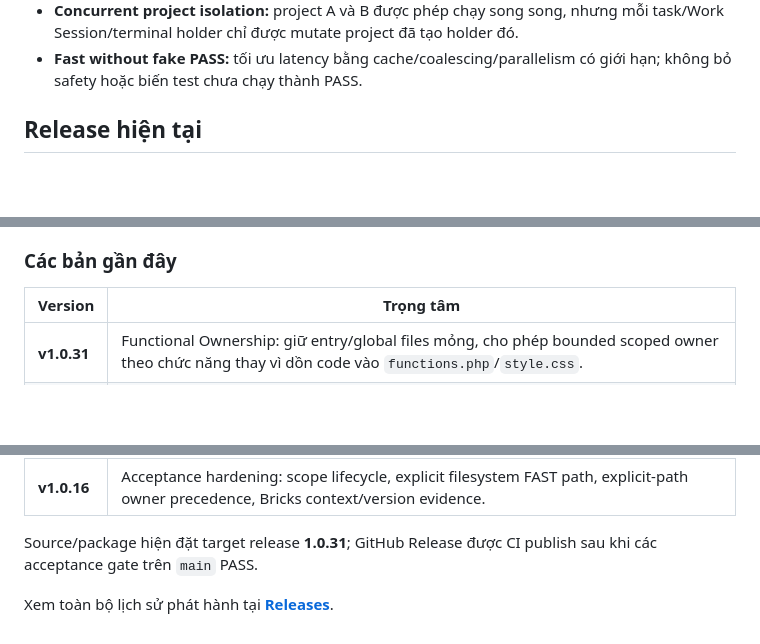
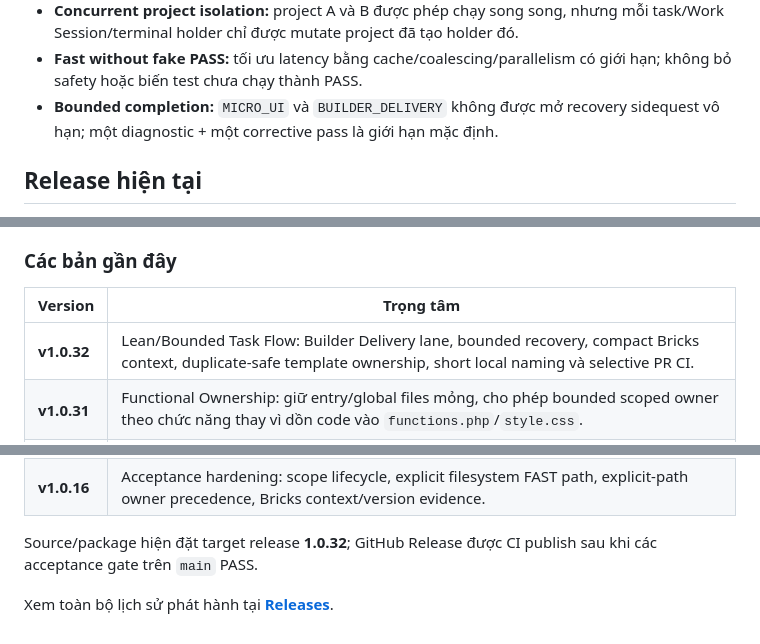
Before and after one commit to LuongVanDuy/chatcode, a Markdown page: README.md, 3 parts joined by grey strips. Rendered like a GitHub page; blank space fills up the shorter version.

```diff
--- a/README.md
+++ b/README.md
@@ -545,6 +539,7 @@ ChatCode được phát triển theo một số nguyên tắc chính:
 - **Framework-aware:** WordPress/WooCommerce/Bricks có lớp phân tích và skill chuyên biệt thay vì xử lý như codebase generic.
 - **Concurrent project isolation:** project A và B được phép chạy song song, nhưng mỗi task/Work Session/terminal holder chỉ được mutate project đã tạo holder đó.
 - **Fast without fake PASS:** tối ưu latency bằng cache/coalescing/parallelism có giới hạn; không bỏ safety hoặc biến test chưa chạy thành PASS.
+- **Bounded completion:** `MICRO_UI` và `BUILDER_DELIVERY` không được mở recovery sidequest vô hạn; một diagnostic + một corrective pass là giới hạn mặc định.
 
 ## Release hiện tại
 
@@ -554,6 +549,7 @@ ChatCode được phát triển theo một số nguyên tắc chính:
 
 | Version | Trọng tâm |
 | --- | --- |
+| **v1.0.32** | Lean/Bounded Task Flow: Builder Delivery lane, bounded recovery, compact Bricks context, duplicate-safe template ownership, short local naming và selective PR CI. |
 | **v1.0.31** | Functional Ownership: giữ entry/global files mỏng, cho phép bounded scoped owner theo chức năng thay vì dồn code vào `functions.php`/`style.css`. |
 | **v1.0.30** | Micro UI Latency Guard: reference-image section prompts vào `MICRO_UI` + explicit orchestration stop rules. |
 | **v1.0.29** | Micro Task Latency: targeted CSS/layout dùng 2-file context + 2-file patch budget và compact skill context. |
@@ -570,6 +566,6 @@ ChatCode được phát triển theo một số nguyên tắc chính:
 | **v1.0.17** | Negation-aware Task Classifier: explicit filesystem task FAST, stored-state evidence mới vào DATA/DEEP. |
 | **v1.0.16** | Acceptance hardening: scope lifecycle, explicit filesystem FAST path, explicit-path owner precedence, Bricks context/version evidence. |
 
-Source/package hiện đặt target release **1.0.31**; GitHub Release được CI publish sau khi các acceptance gate trên `main` PASS.
+Source/package hiện đặt target release **1.0.32**; GitHub Release được CI publish sau khi các acceptance gate trên `main` PASS.
 
 Xem toàn bộ lịch sử phát hành tại **[Releases](https://github.com/LuongVanDuy/chatcode/releases)**.
```
Also changed, not shown: other parts of README.md (+10 -16 lines).
